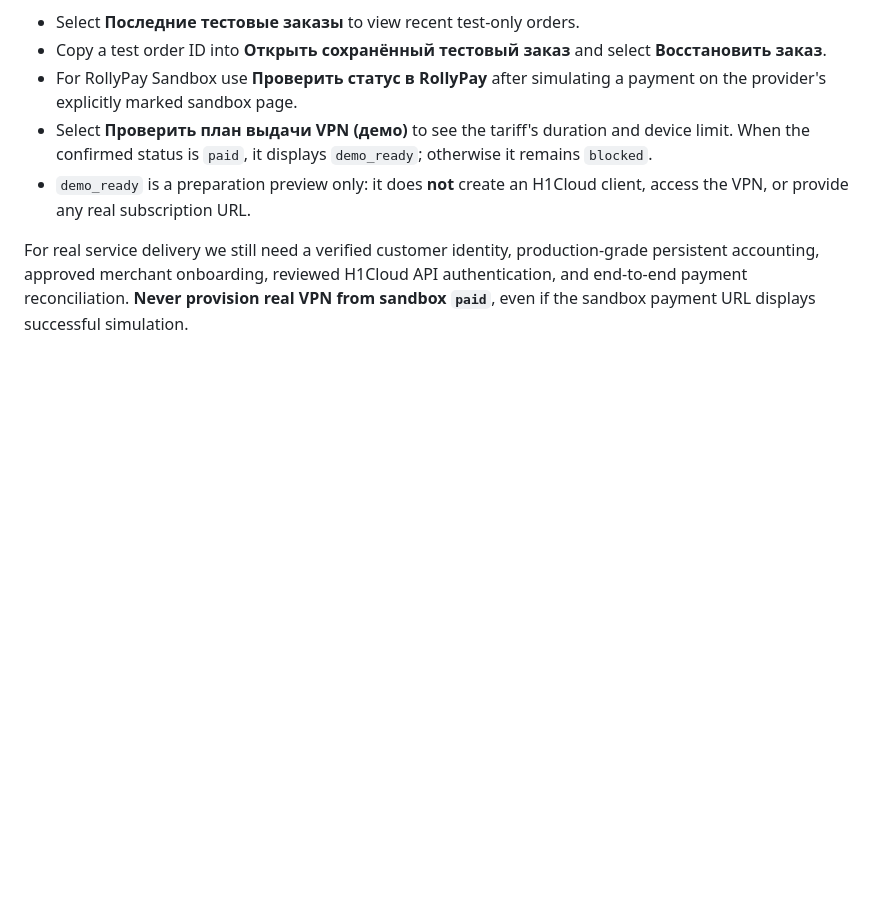
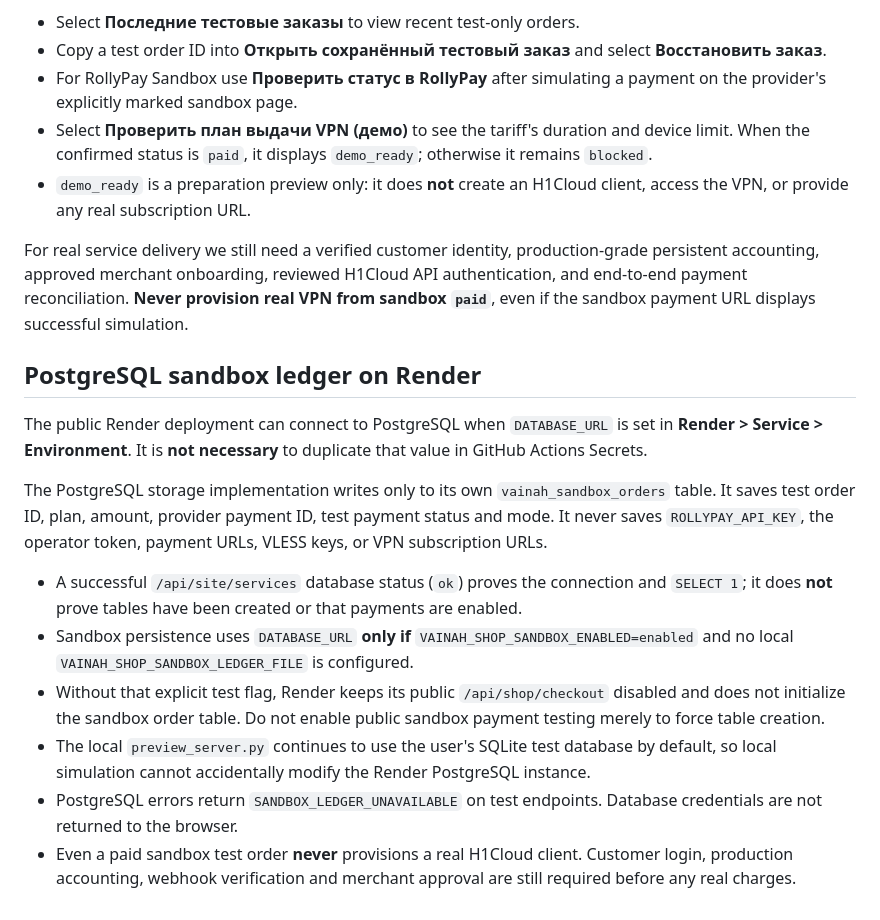
Before and after one commit to isaevarbi822-hub/VainahVPN, a Markdown page: TEST_ON_WINDOWS.md, the part around the change. GitHub-like rendering; blank space fills up the shorter version.

Commit message:
docs(db): explain Render PostgreSQL sandbox ledger and disabled live checkout safeguards

```diff
--- a/TEST_ON_WINDOWS.md
+++ b/TEST_ON_WINDOWS.md
@@ -84,3 +84,35 @@ production-grade persistent accounting, approved merchant onboarding,
 reviewed H1Cloud API authentication, and end-to-end payment reconciliation.
 **Never provision real VPN from sandbox `paid`**, even if the sandbox
 payment URL displays successful simulation.
+
+
+## PostgreSQL sandbox ledger on Render
+
+The public Render deployment can connect to PostgreSQL when `DATABASE_URL`
+is set in **Render > Service > Environment**. It is **not necessary** to
+duplicate that value in GitHub Actions Secrets.
+
+The PostgreSQL storage implementation writes only to its own
+`vainah_sandbox_orders` table. It saves test order ID, plan, amount,
+provider payment ID, test payment status and mode. It never saves
+`ROLLYPAY_API_KEY`, the operator token, payment URLs, VLESS keys, or VPN
+subscription URLs.
+
+- A successful `/api/site/services` database status (`ok`) proves the
+  connection and `SELECT 1`; it does **not** prove tables have been created
+  or that payments are enabled.
+- Sandbox persistence uses `DATABASE_URL` **only if**
+  `VAINAH_SHOP_SANDBOX_ENABLED=enabled` and no local
+  `VAINAH_SHOP_SANDBOX_LEDGER_FILE` is configured.
+- Without that explicit test flag, Render keeps its public
+  `/api/shop/checkout` disabled and does not initialize the sandbox order
+  table. Do not enable public sandbox payment testing merely to force table
+  creation.
+- The local `preview_server.py` continues to use the user's SQLite test
+  database by default, so local simulation cannot accidentally modify the
+  Render PostgreSQL instance.
+- PostgreSQL errors return `SANDBOX_LEDGER_UNAVAILABLE` on test endpoints.
+  Database credentials are not returned to the browser.
+- Even a paid sandbox test order **never** provisions a real H1Cloud client.
+  Customer login, production accounting, webhook verification and merchant
+  approval are still required before any real charges.
```
